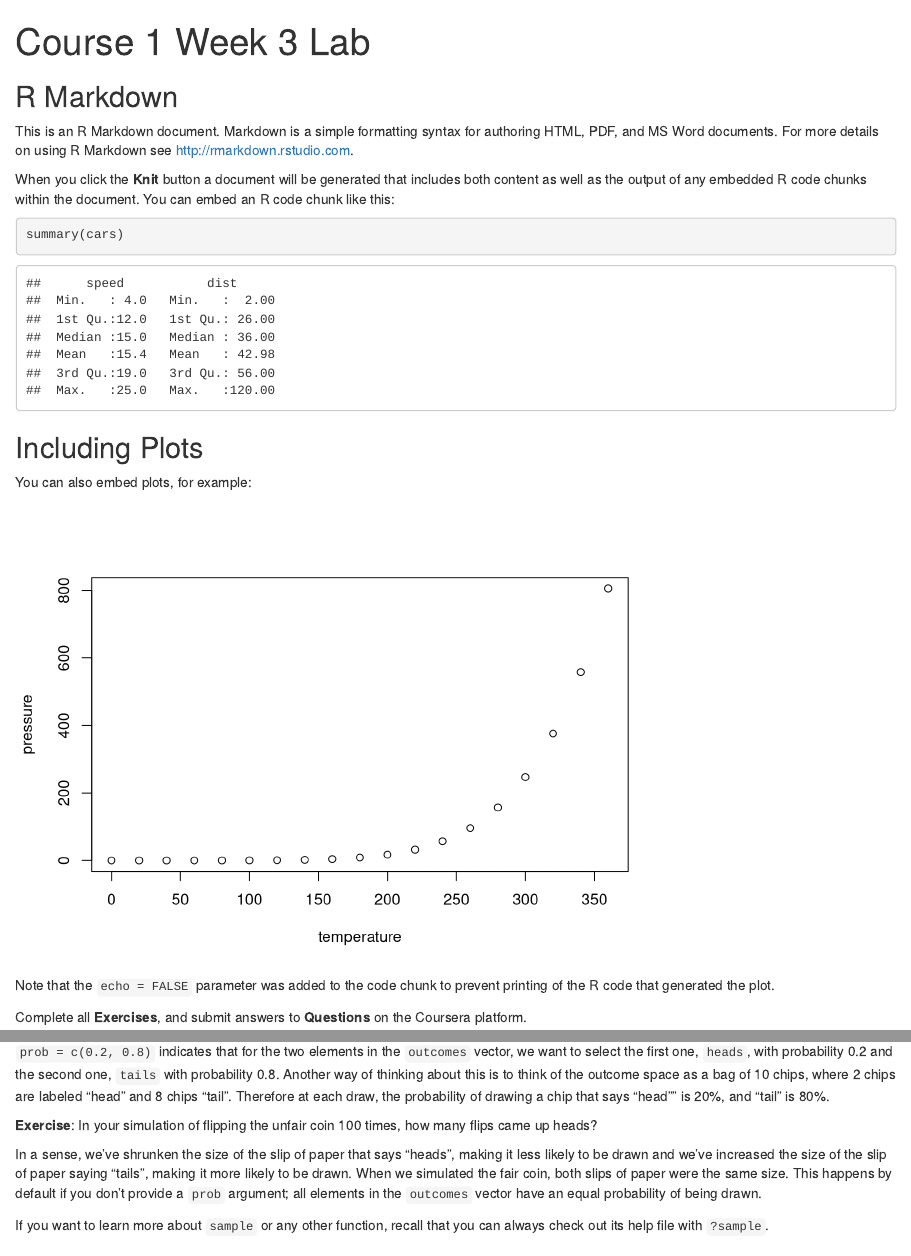
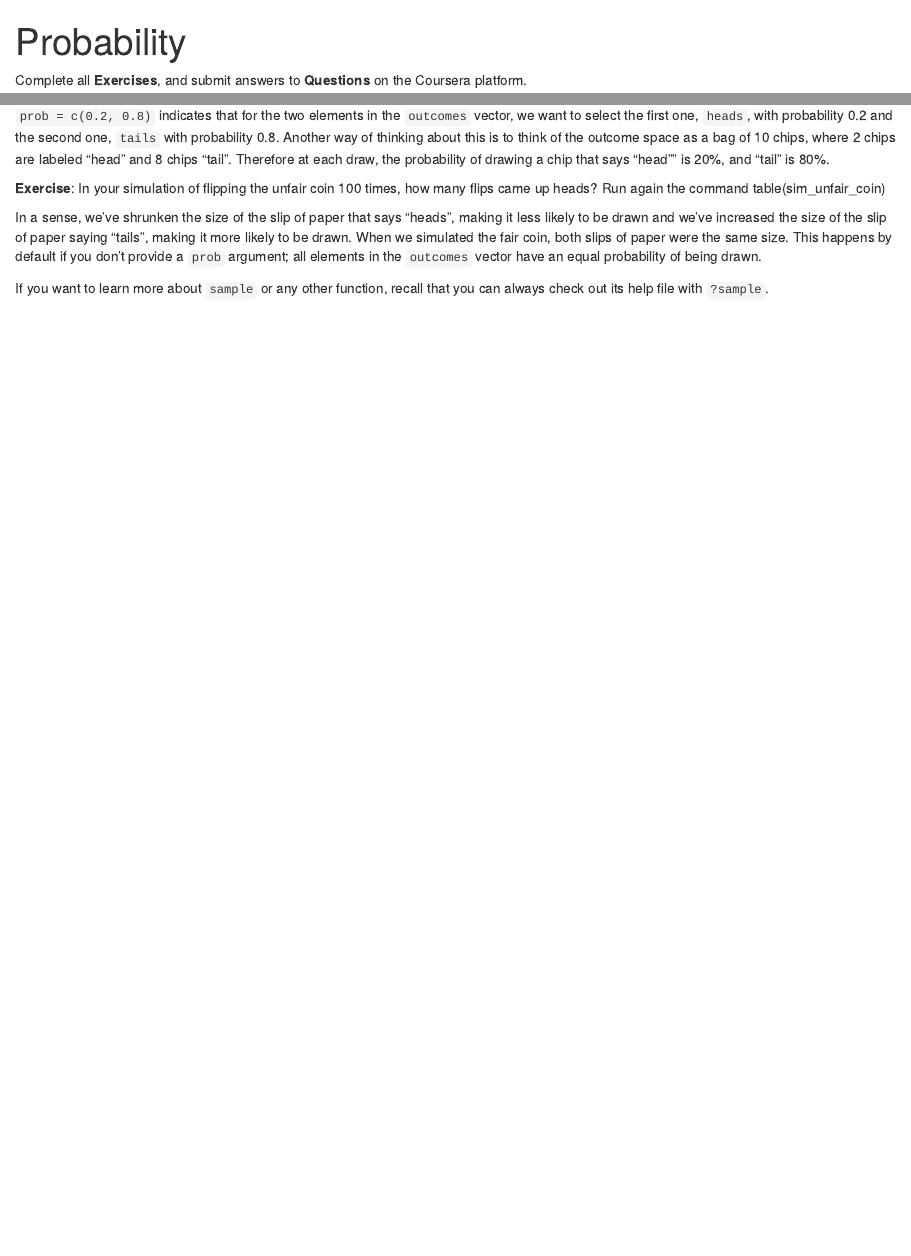
Before and after one commit to Hunhan921/Duke-Statistic-with-R, an R Markdown document (Course 1 Week 3 Lab.Rmd): the page in a window 1100 px wide, from its top, and a second part further down, joined at a grey line. Rendered offline with R 4.5, knitr and Pandoc, with nearby package versions; drawn as R Markdown's standard HTML page in place of the format the file asks for; code that draws random numbers runs with fixed seeds of ours; some code elsewhere in the file could not run offline.

Commit message:
Update commands for question part in R markdown comapring to the first version

````diff
--- a/Course 1 Week 3 Lab.Rmd
+++ b/Course 1 Week 3 Lab.Rmd
@@ -1,31 +1,7 @@
 ---
-title: "Course 1 Week 3 Lab"
-output: html_document
+title: "Probability"
+output: statsr:::statswithr_lab
 ---
-
-```{r setup, include=FALSE}
-knitr::opts_chunk$set(echo = TRUE)
-```
-
-## R Markdown
-
-This is an R Markdown document. Markdown is a simple formatting syntax for authoring HTML, PDF, and MS Word documents. For more details on using R Markdown see <http://rmarkdown.rstudio.com>.
-
-When you click the **Knit** button a document will be generated that includes both content as well as the output of any embedded R code chunks within the document. You can embed an R code chunk like this:
-
-```{r cars}
-summary(cars)
-```
-
-## Including Plots
-
-You can also embed plots, for example:
-
-```{r pressure, echo=FALSE}
-plot(pressure)
-```
-
-Note that the `echo = FALSE` parameter was added to the code chunk to prevent printing of the R code that generated the plot.
 
 <div id="instructions">
 Complete all **Exercises**, and submit answers to **Questions** on the Coursera
@@ -235,7 +211,7 @@ think of the outcome space as a bag of 10 chips, where 2 chips are labeled
 chip that says "head"" is 20%, and "tail" is 80%.
 
 <div id="exercise">
-**Exercise**: In your simulation of flipping the unfair coin 100 times, how many flips came up heads?
+**Exercise**: In your simulation of flipping the unfair coin 100 times, how many flips came up heads? Run again the command table(sim_unfair_coin)
 </div>
 
 In a sense, we've shrunken the size of the slip of paper that says "heads",
````
